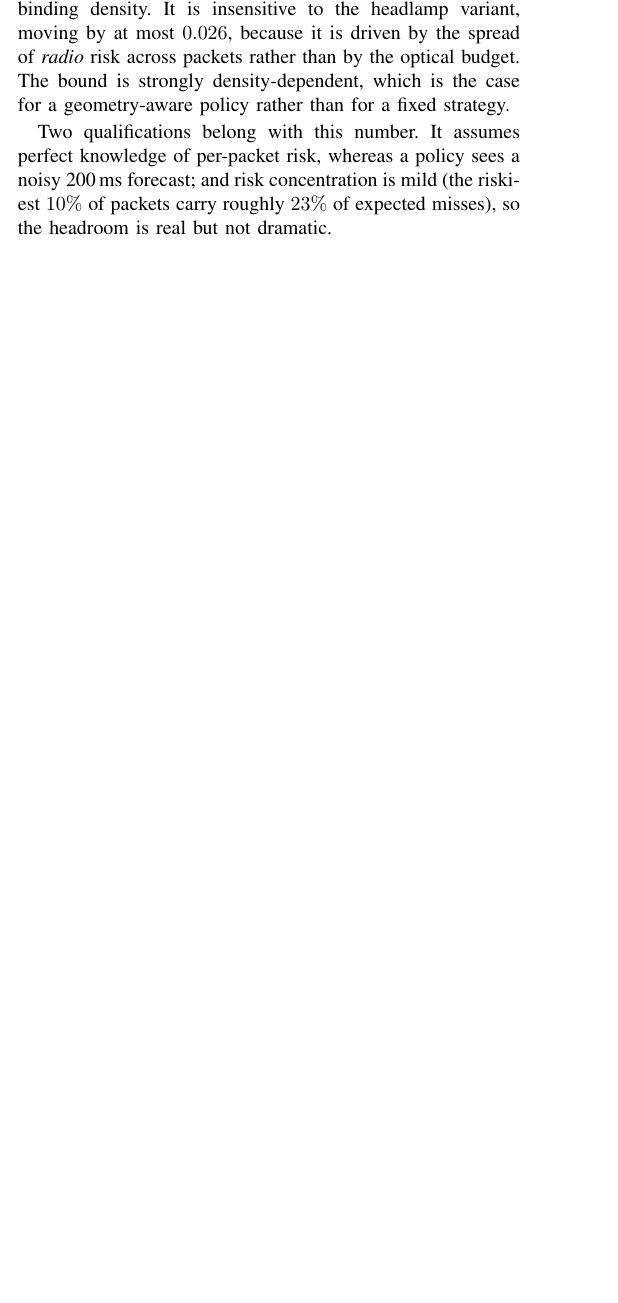
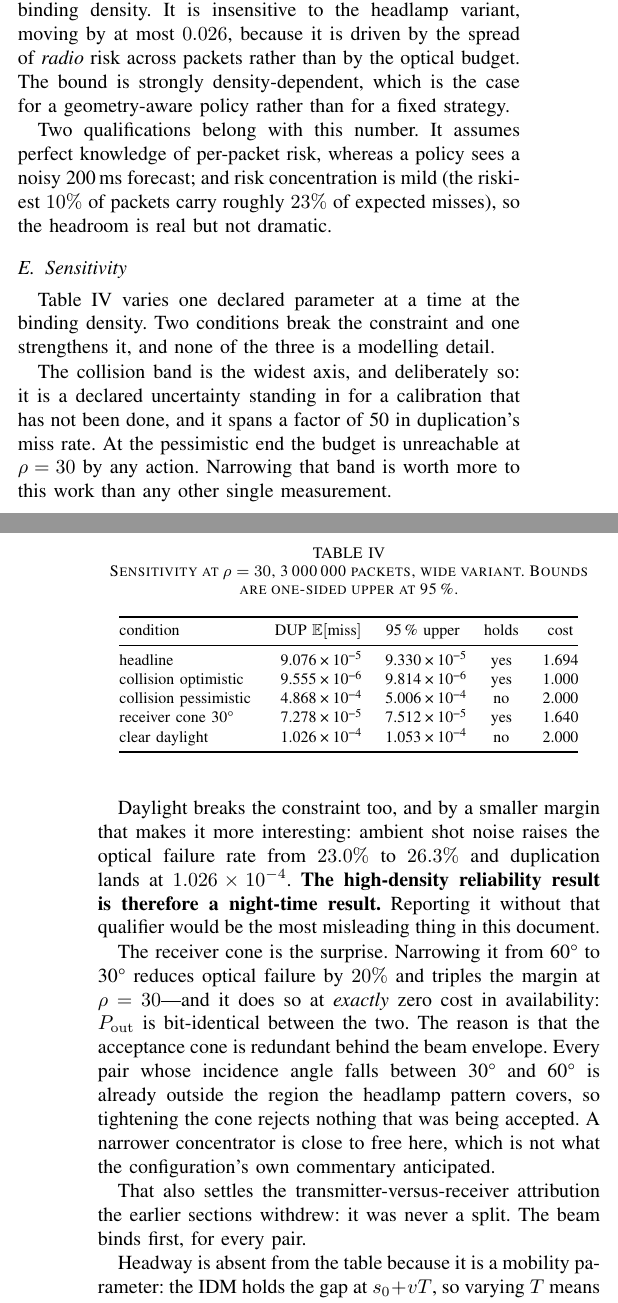
Before and after one commit to easha003/Manhattan-Grid_Synthetic_V2V, a LaTeX paper (docs/report/grail_v_report.tex): part of one column of page 8 of 10 before the commit and two parts of the columns of pages 8 and 9 of 10 after it, the two joined at a grey line, cut so that both start at the same text, the shorter picture padded with empty space. The pictures show the PDF file docs/report/grail_v_report.pdf that the author committed with the source.

Commit message:
One semi-angle, both ends: the concentrator gain now tracks the cone
The sensitivity sweep returned bit-identical numbers for a 30-degree receiver
cone and a 60-degree one. Chasing that found two things, and only one of them
was a defect.

The defect: build_vlc_channel constructed OpticalReceiver() with no semi-angle,
so the concentrator gain always used the module default while the acceptance
test used the configured value. receiver.py promises in its own docstring that
"there is one number in the codebase and the two uses cannot drift apart", but
that promise lives in the assembly, and the assembly was breaking it. A profile
narrowing the cone paid a narrow cone's availability cost and received a wide
cone's gain -- the configuration's own warning about counting the same physics
twice, running backwards.

The finding: the identical results were correct anyway. Every pair whose
incidence angle falls in 30 to 60 degrees is already outside the region the
headlamp pattern covers, so tightening the cone rejects nothing that was being
accepted. Measured over 149,787 pair instants at density 30, that is 100% of
the band. The acceptance cone is redundant behind the beam envelope.

With the gain corrected, narrowing to 30 degrees cuts optical failure by 20.2%
and takes duplication's bound from 9.330e-5 to 7.512e-5 -- clearing 1e-4 by 25%
where the headline clears by 6.7% -- at exactly zero availability cost, since
P_out is bit-identical between the two. A narrower concentrator is close to
free in this geometry, which is not what the configuration anticipated.

That also settles the transmitter-versus-receiver attribution withdrawn
earlier. It was never a split: the beam binds first, for every pair.

The report gains the sensitivity section this produced. Two conditions break
the constraint at density 30. The collision band spans a factor of 50 and is
unreachable at its pessimistic end, which makes narrowing it worth more than
any other measurement outstanding. And daylight lands duplication at 1.026e-4,
so the high-density reliability result is a night-time result -- stated in the
body rather than left for a reader to infer.

Headway stays absent and the report says why: it is a mobility parameter, so
varying it regenerates the campaign rather than re-evaluating it.

```diff
--- a/docs/report/grail_v_report.tex
+++ b/docs/report/grail_v_report.tex
@@ -983,3 +983,18 @@ per-packet risk, whereas a policy sees a noisy \SI{200}{\milli\second}
 forecast; and risk concentration is mild (the riskiest $10\%$ of packets carry
 roughly $23\%$ of expected misses), so the headroom is real but not dramatic.
 
+\subsection{Sensitivity}
+
+Table~\ref{tab:sensitivity} varies one declared parameter at a time at the
+binding density. Two conditions break the constraint and one strengthens it,
+and none of the three is a modelling detail.
+
+\begin{table}[!t]
+\caption{Sensitivity at $\rho=30$, \num{3000000} packets, wide variant.
+Bounds are one-sided upper at 95\,\%.}
+\label{tab:sensitivity}
+\centering
+\begin{tabular}{@{}lS[table-format=1.3e1]S[table-format=1.3e1]cS[table-format=1.3]@{}}
+\toprule
+condition & {DUP $\mathbb{E}[\text{miss}]$} & {95\,\% upper} & {holds} & {cost} \\
+\midrule
@@ -985,0 +1004,33 @@ roughly $23\%$ of expected misses), so the headroom is real but not dramatic.
+receiver cone \SI{30}{\degree} & 7.278e-5 & 7.512e-5 & yes & 1.640 \\
+clear daylight & 1.026e-4 & 1.053e-4 & no & 2.000 \\
+\bottomrule
+\end{tabular}
+\end{table}
+
+The collision band is the widest axis, and deliberately so: it is a declared
+uncertainty standing in for a calibration that has not been done, and it spans
+a factor of \num{50} in duplication's miss rate. At the pessimistic end the
+budget is unreachable at $\rho=30$ by any action. Narrowing that band is worth
+more to this work than any other single measurement.
+
+Daylight breaks the constraint too, and by a smaller margin that makes it more
+interesting: ambient shot noise raises the optical failure rate from $23.0\%$
+to $26.3\%$ and duplication lands at $1.026\times10^{-4}$. \textbf{The
+high-density reliability result is therefore a night-time result.} Reporting it
+without that qualifier would be the most misleading thing in this document.
+
+The receiver cone is the surprise. Narrowing it from \SI{60}{\degree} to
+\SI{30}{\degree} reduces optical failure by $20\%$ and triples the margin at
+$\rho=30$---and it does so at \emph{exactly} zero cost in availability:
+$P_{\mathrm{out}}$ is bit-identical between the two. The reason is that the
+acceptance cone is redundant behind the beam envelope. Every pair whose
+incidence angle falls between \SI{30}{\degree} and \SI{60}{\degree} is already
+outside the region the headlamp pattern covers, so tightening the cone rejects
+nothing that was being accepted. A narrower concentrator is close to free here,
+which is not what the configuration's own commentary anticipated.
+
+That also settles the transmitter-versus-receiver attribution the earlier
+sections withdrew: it was never a split. The beam binds first, for every pair.
+
+Headway is absent from the table because it is a mobility parameter: the IDM
+holds the gap at $s_0 + vT$, so varying $T$ means regenerating the trace
```
Also changed, not shown: docs/report/grail_v_report.pdf, docs/report/grail_v_report.tex (7 more changed lines), 2 other files.
